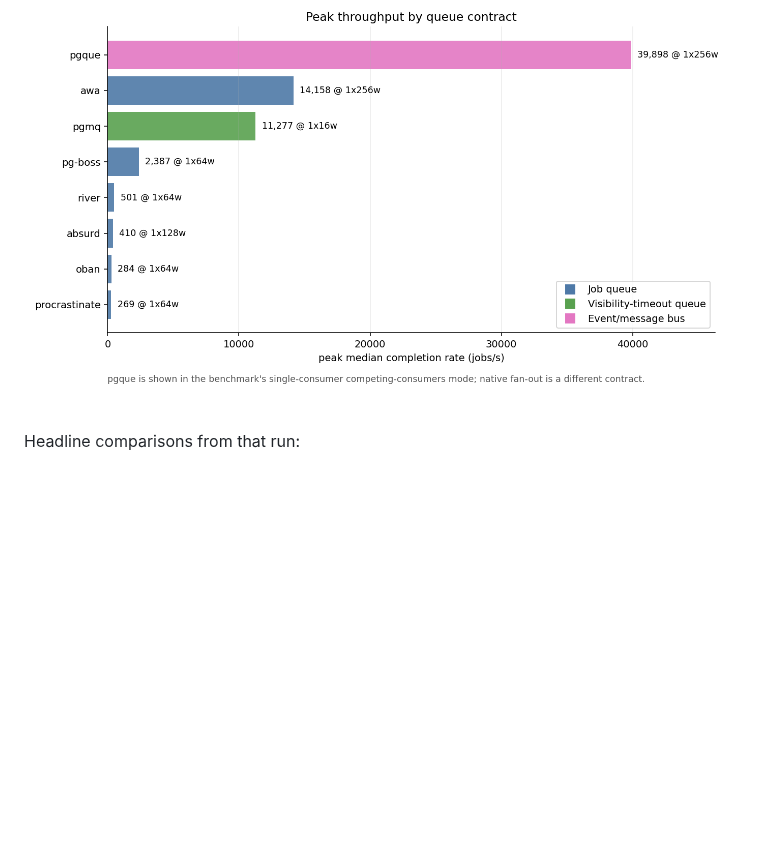
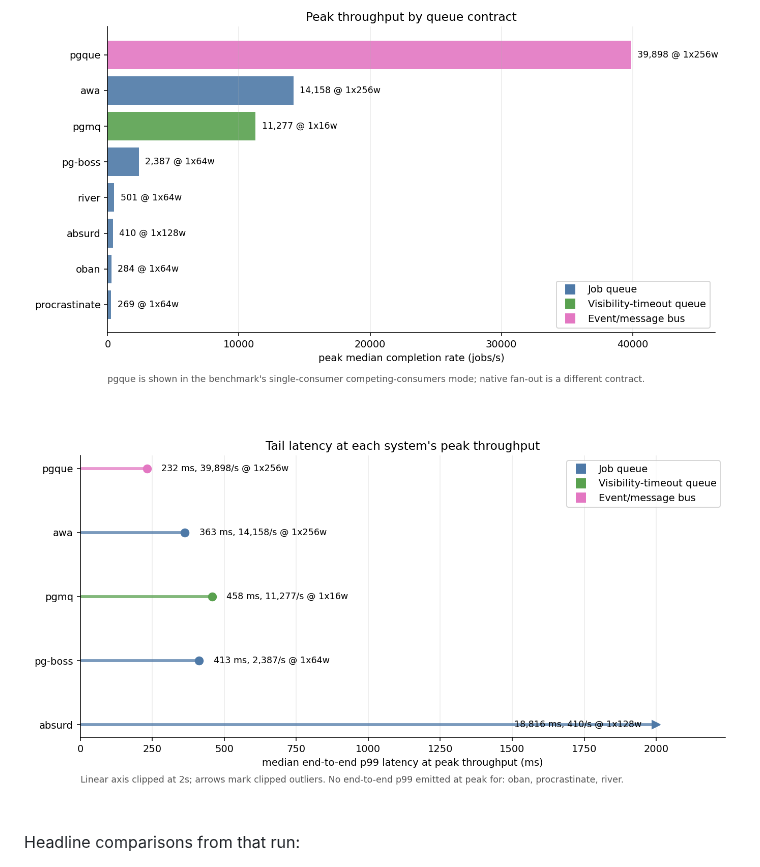
Before and after one commit to hardbyte/postgresql-job-queue-benchmarking, a Markdown page: README.md, the part around the change. Drawn GitHub-style; pictures changed too: results/2026-05-09-full-sweep/plots/latency_at_peak.png (added); blank space fills up the shorter version.

Commit message:
Add latency-at-peak README plot

```diff
--- a/README.md
+++ b/README.md
@@ -17,6 +17,8 @@ queue — so the throughput list isn't a single ranking. The
 per-cell numbers, chaos behaviour, and bloat resistance.
 
 ![Peak throughput by queue contract](results/2026-05-09-full-sweep/plots/headline_throughput.png)
+
+![Tail latency at each system's peak throughput](results/2026-05-09-full-sweep/plots/latency_at_peak.png)
 
 Headline comparisons from that run:
 
```
Also changed, not shown: 1 other file.
